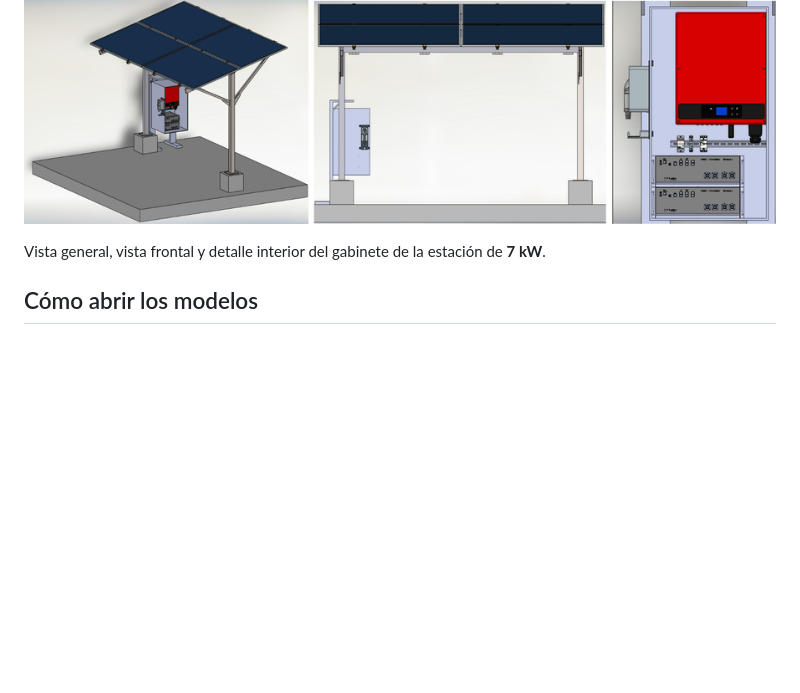
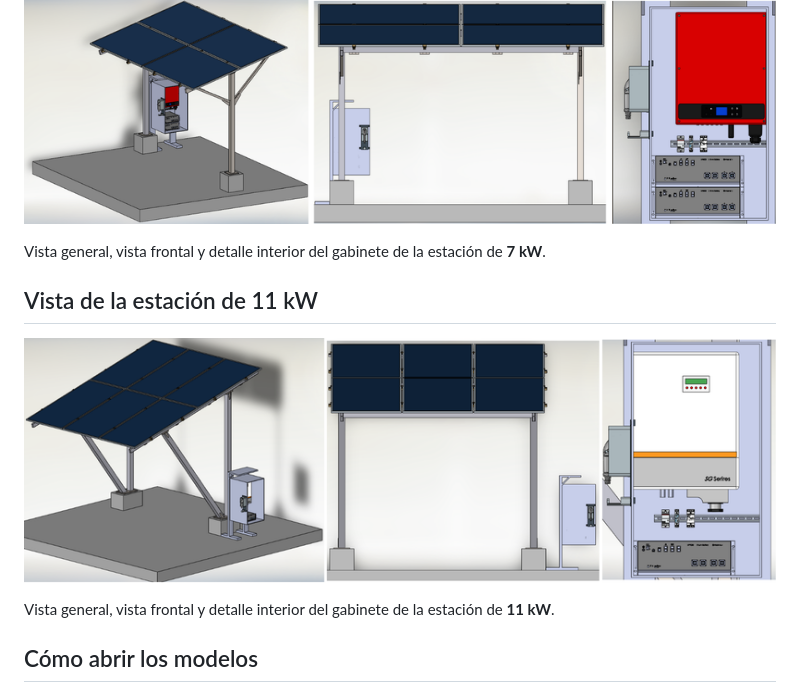
Before and after one commit to mecatronicosolar/estacion-carga-solar-diseno-mecanico, a Markdown page: README.md, the part around the change. Rendered like a GitHub page; pictures changed too: Imágenes/estacion-11kw.png (added); blank space fills up the shorter version.

Commit message:
Añadir vistas de la estación de 11 kW

```diff
--- a/README.md
+++ b/README.md
@@ -35,6 +35,12 @@ Vista general, vista frontal y detalle interior del gabinete de la estación de
 
 Vista general, vista frontal y detalle interior del gabinete de la estación de **7 kW**.
 
+## Vista de la estación de 11 kW
+
+![Estación de 11 kW: vista general, frontal y detalle del gabinete](Im%C3%A1genes/estacion-11kw.png)
+
+Vista general, vista frontal y detalle interior del gabinete de la estación de **11 kW**.
+
 ## Cómo abrir los modelos
 
 1. Descarga el repositorio completo y descomprime el contenido.
```
